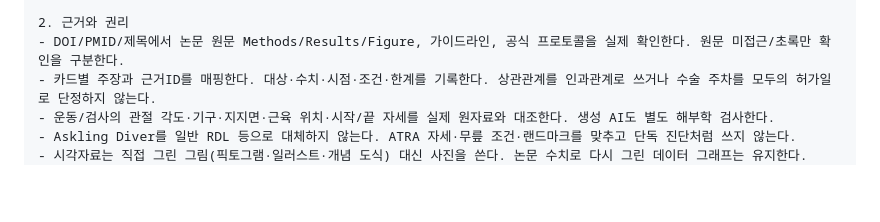
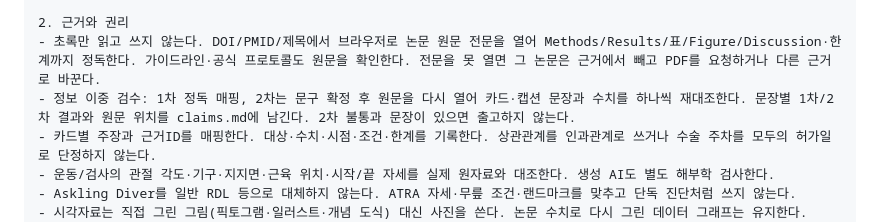
Before and after one commit to js920915-cyber/New-box, a Markdown page: CARDNEWS_PROMPT.md, the part around the change. Drawn GitHub-style; blank space fills up the shorter version.

```diff
--- a/CARDNEWS_PROMPT.md
+++ b/CARDNEWS_PROMPT.md
@@ -13,7 +13,8 @@
 - 주제 한 문장으로 조사→스토리보드→시각자료 검증→코드 조판→렌더/검수→PNG·Express용 PPTX·캡션 납품까지 진행한다. 안전에 필요한 전제만 질문하거나 대상군 가정을 명시한다. 기존 수정/문서 정리는 요청 범위에 맞춰 실행한다.
 
 2. 근거와 권리
-- DOI/PMID/제목에서 논문 원문 Methods/Results/Figure, 가이드라인, 공식 프로토콜을 실제 확인한다. 원문 미접근/초록만 확인을 구분한다.
+- 초록만 읽고 쓰지 않는다. DOI/PMID/제목에서 브라우저로 논문 원문 전문을 열어 Methods/Results/표/Figure/Discussion·한계까지 정독한다. 가이드라인·공식 프로토콜도 원문을 확인한다. 전문을 못 열면 그 논문은 근거에서 빼고 PDF를 요청하거나 다른 근거로 바꾼다.
+- 정보 이중 검수: 1차 정독 매핑, 2차는 문구 확정 후 원문을 다시 열어 카드·캡션 문장과 수치를 하나씩 재대조한다. 문장별 1차/2차 결과와 원문 위치를 claims.md에 남긴다. 2차 불통과 문장이 있으면 출고하지 않는다.
 - 카드별 주장과 근거ID를 매핑한다. 대상·수치·시점·조건·한계를 기록한다. 상관관계를 인과관계로 쓰거나 수술 주차를 모두의 허가일로 단정하지 않는다.
 - 운동/검사의 관절 각도·기구·지지면·근육 위치·시작/끝 자세를 실제 원자료와 대조한다. 생성 AI도 별도 해부학 검사한다.
 - Askling Diver를 일반 RDL 등으로 대체하지 않는다. ATRA 자세·무릎 조건·랜드마크를 맞추고 단독 진단처럼 쓰지 않는다.
```
Also changed, not shown: AGENTS.md (+12 -10 lines), CARDNEWS_WORKFLOW.md (+3 -1 lines).
